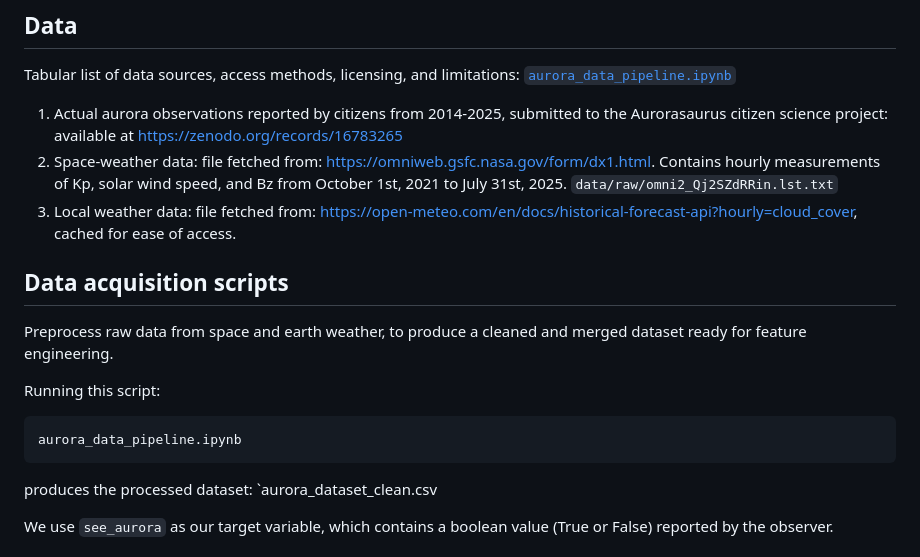
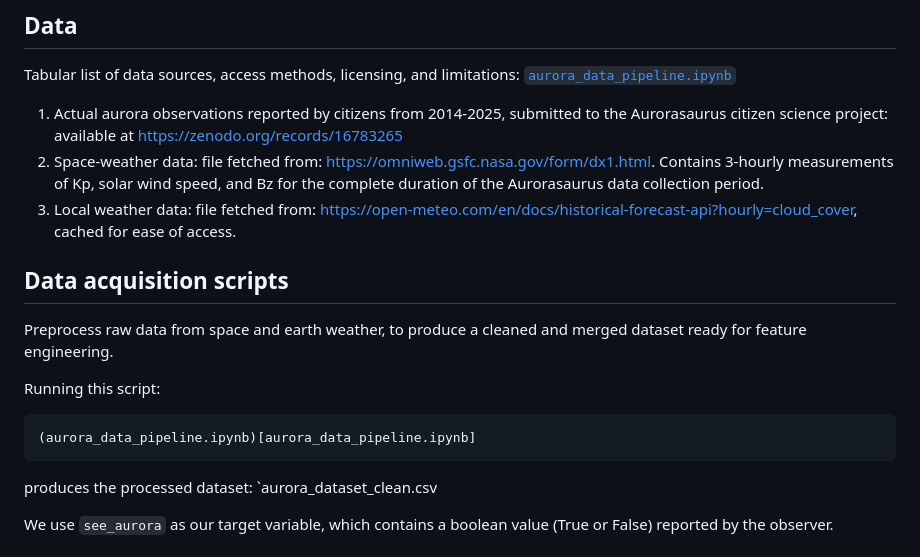
Before and after one commit to Erdos-Projects/summer26-aurora-visibility-predictions, a Markdown page: README.md, the part around the change. Drawn GitHub-style.

Commit message:
Revise space-weather data source and script references
Updated links and descriptions for space-weather data and data acquisition scripts in the README.

````diff
--- a/README.md
+++ b/README.md
@@ -17,8 +17,7 @@ The goal is to provide a short-term forecast for observers, helping photographer
 ## Data
 Tabular list of data sources, access methods, licensing, and limitations: [`aurora_data_pipeline.ipynb`](https://github.com/Erdos-Projects/summer26-aurora-visibility-predictions/blob/main/aurora_data_pipeline.ipynb)
 1. Actual aurora observations reported by citizens from 2014-2025, submitted to the Aurorasaurus citizen science project: available at https://zenodo.org/records/16783265
-2. Space-weather data: file fetched from: https://omniweb.gsfc.nasa.gov/form/dx1.html. Contains hourly measurements of Kp, solar wind speed, and Bz from October 1st, 2021 to July 31st, 2025.
-`data/raw/omni2_Qj2SZdRRin.lst.txt`
+2. Space-weather data: file fetched from: [https://omniweb.gsfc.nasa.gov/form/dx1.html](https://spdf.gsfc.nasa.gov/pub/data/omni/low_res_omni/). Contains 3-hourly measurements of Kp, solar wind speed, and Bz for the complete duration of the Aurorasaurus data collection period.
 3. Local weather data: file fetched from: https://open-meteo.com/en/docs/historical-forecast-api?hourly=cloud_cover, cached for ease of access.
 
 ## Data acquisition scripts
@@ -26,7 +25,7 @@ Preprocess raw data from space and earth weather, to produce a cleaned and merge
 
 Running this script:
 ```
-aurora_data_pipeline.ipynb
+(aurora_data_pipeline.ipynb)[aurora_data_pipeline.ipynb]
 ```
 produces the processed dataset: `aurora_dataset_clean.csv
 
````
